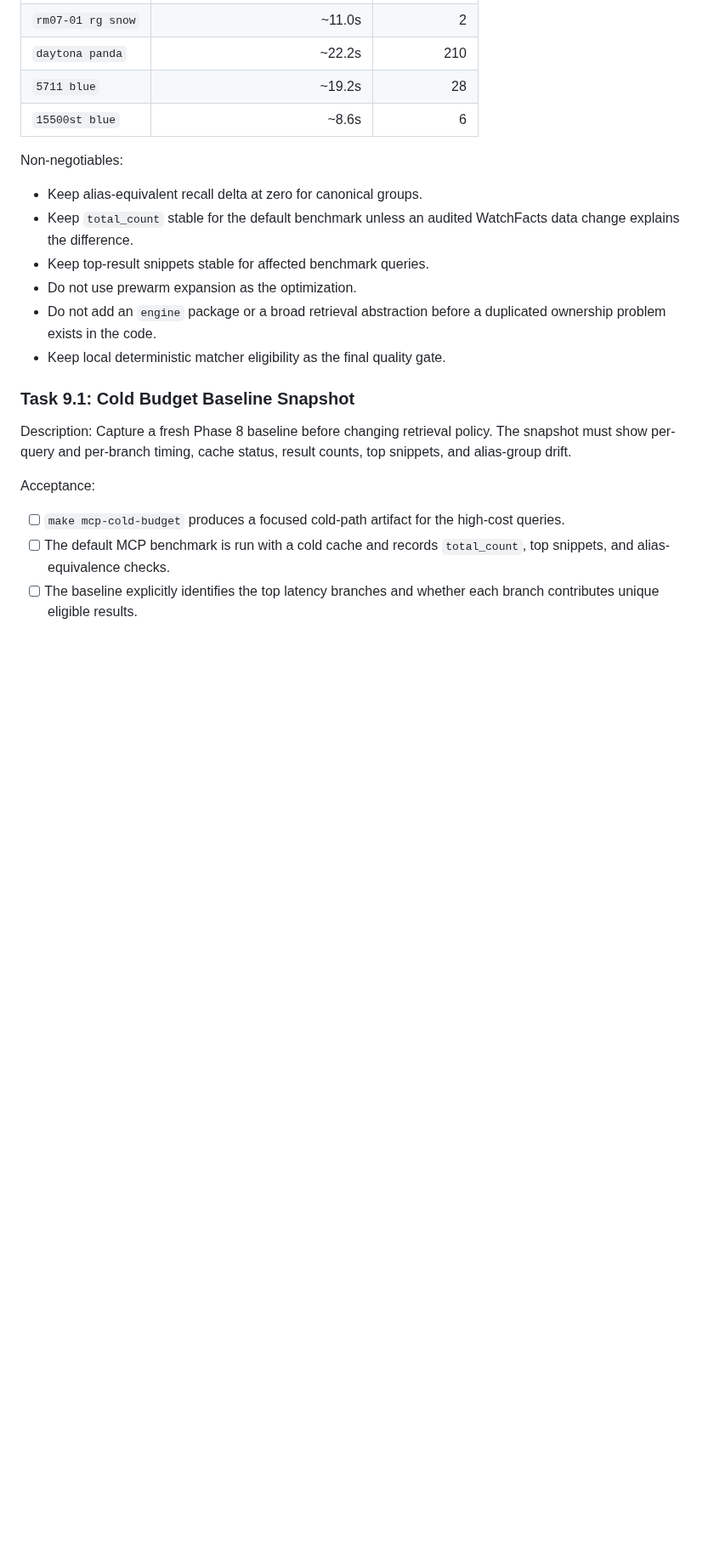
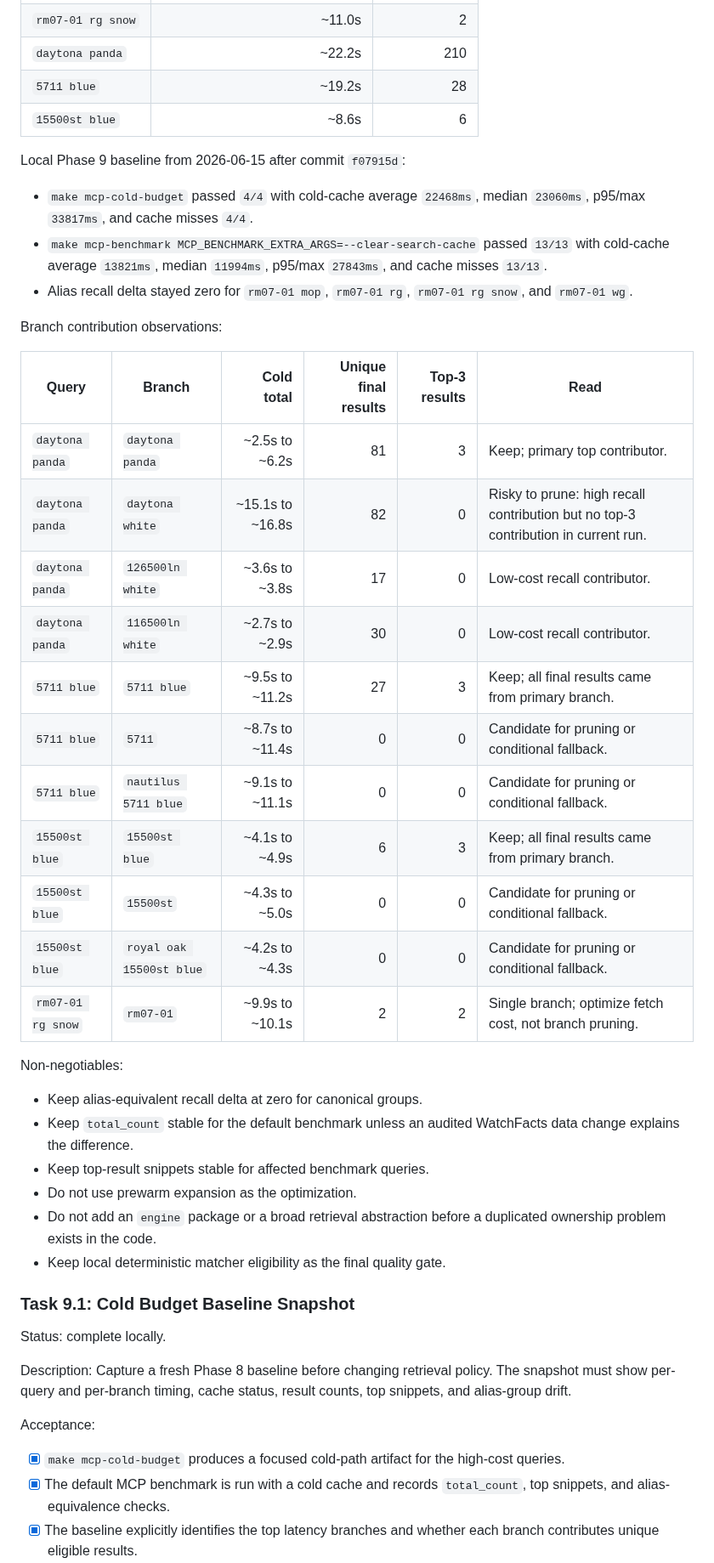
Before and after one commit to hiepknor/watchfacts, a Markdown page: docs/search-engine-upgrade-plan.md, the part around one of its changes. Shown at 85% size. Drawn GitHub-style; blank space fills up the shorter version.

Commit message:
docs: record phase 9 baseline

```diff
--- a/docs/search-engine-upgrade-plan.md
+++ b/docs/search-engine-upgrade-plan.md
@@ -1499,6 +1499,32 @@ Baseline from the Phase 8 deploy:
 | `5711 blue` | ~19.2s | 28 |
 | `15500st blue` | ~8.6s | 6 |
 
+Local Phase 9 baseline from 2026-06-15 after commit `f07915d`:
+
+- `make mcp-cold-budget` passed `4/4` with cold-cache average `22468ms`,
+  median `23060ms`, p95/max `33817ms`, and cache misses `4/4`.
+- `make mcp-benchmark MCP_BENCHMARK_EXTRA_ARGS=--clear-search-cache` passed
+  `13/13` with cold-cache average `13821ms`, median `11994ms`, p95/max
+  `27843ms`, and cache misses `13/13`.
+- Alias recall delta stayed zero for `rm07-01 mop`, `rm07-01 rg`,
+  `rm07-01 rg snow`, and `rm07-01 wg`.
+
+Branch contribution observations:
+
+| Query | Branch | Cold total | Unique final results | Top-3 results | Read |
+| --- | --- | ---: | ---: | ---: | --- |
+| `daytona panda` | `daytona panda` | ~2.5s to ~6.2s | 81 | 3 | Keep; primary top contributor. |
+| `daytona panda` | `daytona white` | ~15.1s to ~16.8s | 82 | 0 | Risky to prune: high recall contribution but no top-3 contribution in current run. |
+| `daytona panda` | `126500ln white` | ~3.6s to ~3.8s | 17 | 0 | Low-cost recall contributor. |
+| `daytona panda` | `116500ln white` | ~2.7s to ~2.9s | 30 | 0 | Low-cost recall contributor. |
+| `5711 blue` | `5711 blue` | ~9.5s to ~11.2s | 27 | 3 | Keep; all final results came from primary branch. |
+| `5711 blue` | `5711` | ~8.7s to ~11.4s | 0 | 0 | Candidate for pruning or conditional fallback. |
+| `5711 blue` | `nautilus 5711 blue` | ~9.1s to ~11.1s | 0 | 0 | Candidate for pruning or conditional fallback. |
+| `15500st blue` | `15500st blue` | ~4.1s to ~4.9s | 6 | 3 | Keep; all final results came from primary branch. |
+| `15500st blue` | `15500st` | ~4.3s to ~5.0s | 0 | 0 | Candidate for pruning or conditional fallback. |
+| `15500st blue` | `royal oak 15500st blue` | ~4.2s to ~4.3s | 0 | 0 | Candidate for pruning or conditional fallback. |
+| `rm07-01 rg snow` | `rm07-01` | ~9.9s to ~10.1s | 2 | 2 | Single branch; optimize fetch cost, not branch pruning. |
+
 Non-negotiables:
 
 - Keep alias-equivalent recall delta at zero for canonical groups.
@@ -1512,15 +1538,17 @@ Non-negotiables:
 
 ### Task 9.1: Cold Budget Baseline Snapshot
 
+Status: complete locally.
+
 Description: Capture a fresh Phase 8 baseline before changing retrieval policy.
 The snapshot must show per-query and per-branch timing, cache status, result
 counts, top snippets, and alias-group drift.
 
 Acceptance:
 
-- [ ] `make mcp-cold-budget` produces a focused cold-path artifact for the
+- [x] `make mcp-cold-budget` produces a focused cold-path artifact for the
   high-cost queries.
-- [ ] The default MCP benchmark is run with a cold cache and records
+- [x] The default MCP benchmark is run with a cold cache and records
   `total_count`, top snippets, and alias-equivalence checks.
-- [ ] The baseline explicitly identifies the top latency branches and whether
+- [x] The baseline explicitly identifies the top latency branches and whether
   each branch contributes unique eligible results.
```
Also changed, not shown: other parts of docs/search-engine-upgrade-plan.md (+32 -11 lines).
